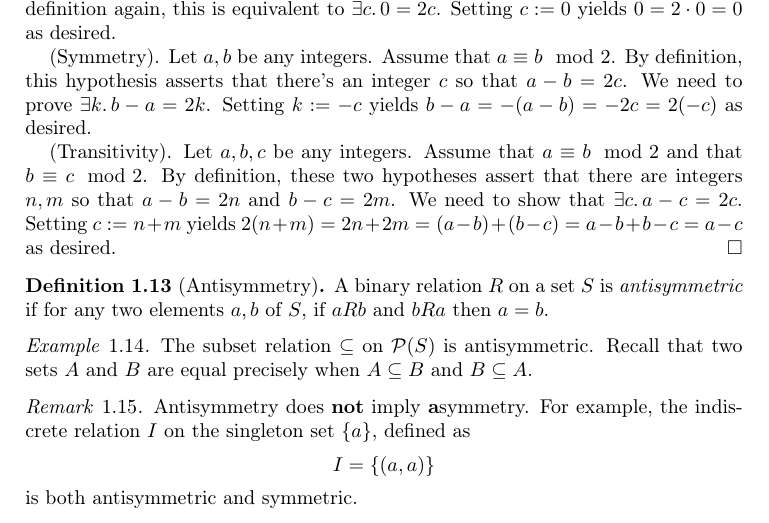
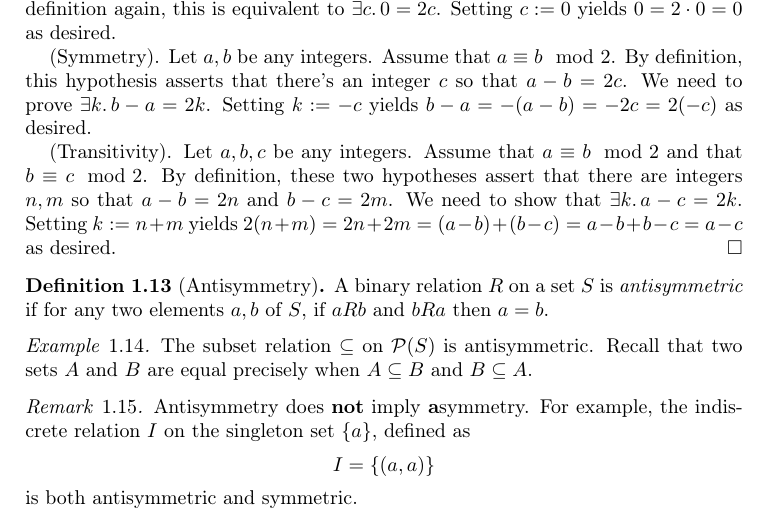
Before and after one commit to frankt716/cse-191-fall23, a LaTeX paper (rec08/paper.tex): part of page 2 of 3, cut so that both start at the same text. Compiled offline with pdfLaTeX.

Commit message:
fixed name error

```diff
--- a/rec08/paper.tex
+++ b/rec08/paper.tex
@@ -115,8 +115,8 @@
   (Transitivity). Let $a, b, c$ be any integers.
   Assume that $a \cng b \mod{2}$ and that $b \cng c \mod{2}$.
   By definition, these two hypotheses assert that there are integers $n, m$ so that $a - b = 2n$ and $b - c = 2m$.
-  We need to show that $\exists c.\,a - c = 2c$.
-  Setting $c := n + m$ yields $2(n + m) = 2n + 2m = (a - b) + (b - c) = a - b + b - c = a - c$ as desired.
+  We need to show that $\exists k.\,a - c = 2k$.
+  Setting $k := n + m$ yields $2(n + m) = 2n + 2m = (a - b) + (b - c) = a - b + b - c = a - c$ as desired.
 \end{proof}
 
 \begin{defn}[Antisymmetry]
```
Also changed, not shown: rec08/paper.pdf.
